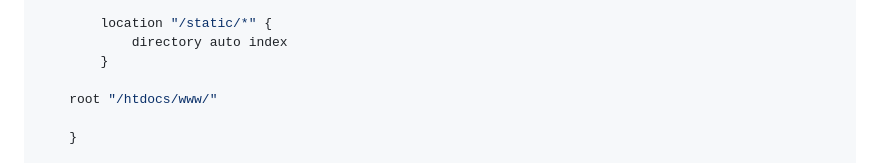
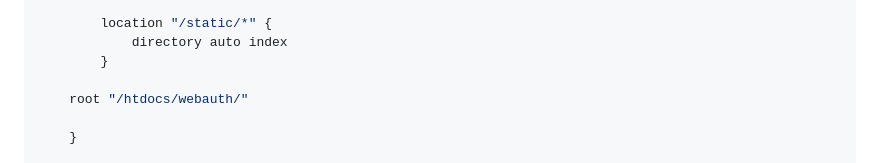
Before and after one commit to jgr1585/webauthnBSD, a Markdown page: README.md, the part around the change. Rendered like a GitHub page.

Commit message:
Update root directory in Nginx config

```diff
--- a/README.md
+++ b/README.md
@@ -96,7 +96,7 @@ crontab -e
             directory auto index
         }
 
-    root "/htdocs/www/"
+    root "/htdocs/webauth/"
 
     }
 
```
